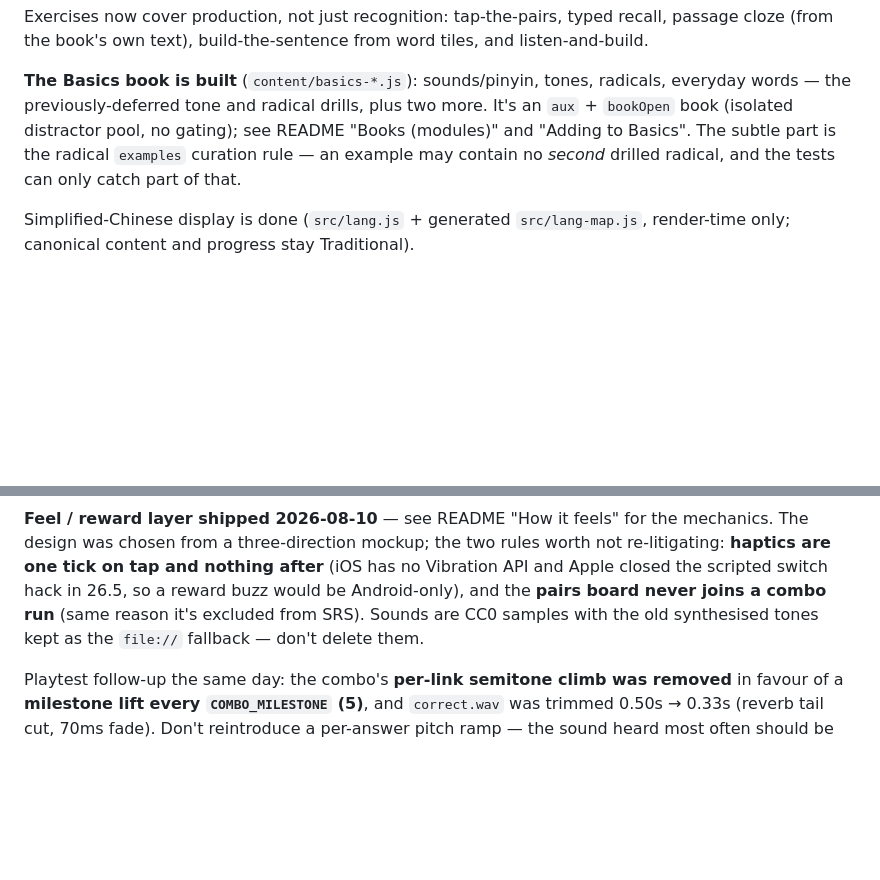
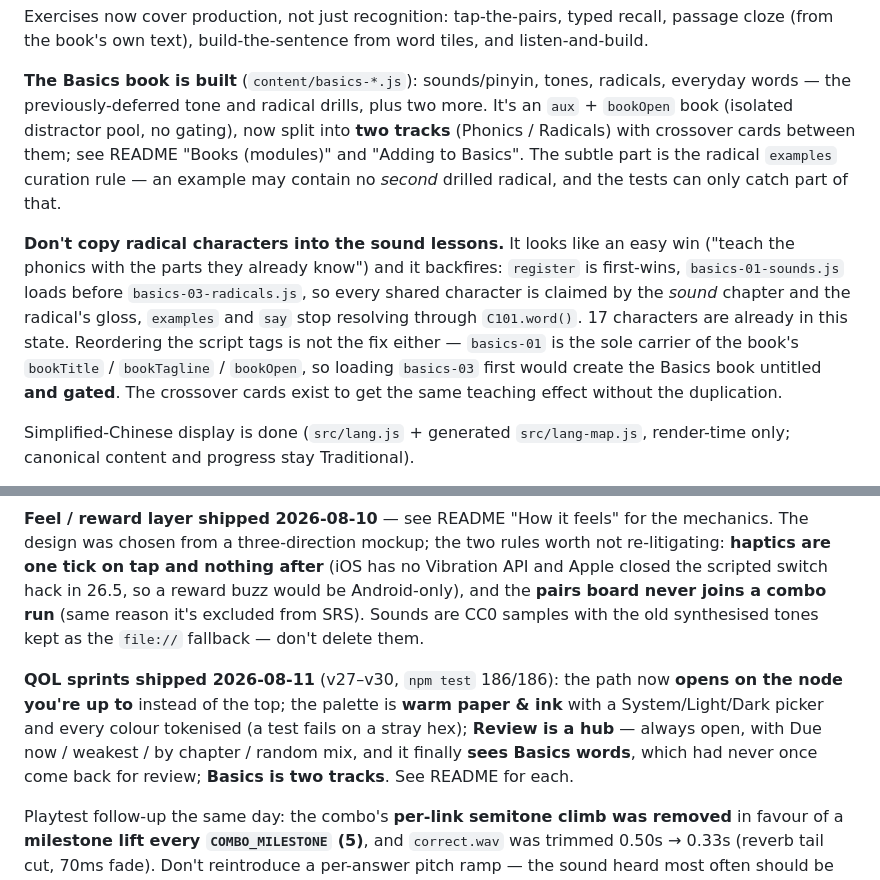
Before and after one commit to robinchengneedswork-max/learn-chinese-c101, a Markdown page: CLAUDE.md, 2 parts joined by grey strips. Drawn GitHub-style; blank space fills up the shorter version.

Commit message:
Record what the sprints changed, and one trap to not walk into
Also writes down why copying radical characters into the sound lessons is a bad
idea rather than the obvious win it looks like: register is first-wins and
basics-01 loads first, so every shared character is claimed by the sound chapter
and the radical's gloss/examples/say stop resolving. Reordering the script tags
doesn't fix it either — basics-01 is the sole carrier of the book's title,
tagline and bookOpen, so loading the radicals first would create Basics untitled
and gated.

Co-Authored-By: Claude Opus 5 <noreply@anthropic.com>
Claude-Session: https://claude.ai/code/session_01PAB5Nq2dhbbGyecTPD4CyX

```diff
--- a/CLAUDE.md
+++ b/CLAUDE.md
@@ -65,10 +65,22 @@ listen-and-build.
 
 **The Basics book is built** (`content/basics-*.js`): sounds/pinyin, tones,
 radicals, everyday words — the previously-deferred tone and radical drills, plus
-two more. It's an `aux` + `bookOpen` book (isolated distractor pool, no gating);
-see README "Books (modules)" and "Adding to Basics". The subtle part is the
+two more. It's an `aux` + `bookOpen` book (isolated distractor pool, no gating),
+now split into **two tracks** (Phonics / Radicals) with crossover cards between
+them; see README "Books (modules)" and "Adding to Basics". The subtle part is the
 radical `examples` curation rule — an example may contain no *second* drilled
 radical, and the tests can only catch part of that.
+
+**Don't copy radical characters into the sound lessons.** It looks like an easy
+win ("teach the phonics with the parts they already know") and it backfires:
+`register` is first-wins, `basics-01-sounds.js` loads before
+`basics-03-radicals.js`, so every shared character is claimed by the *sound*
+chapter and the radical's gloss, `examples` and `say` stop resolving through
+`C101.word()`. 17 characters are already in this state. Reordering the script
+tags is not the fix either — `basics-01` is the sole carrier of the book's
+`bookTitle` / `bookTagline` / `bookOpen`, so loading `basics-03` first would
+create the Basics book untitled **and gated**. The crossover cards exist to get
+the same teaching effect without the duplication.
 
 Simplified-Chinese display is done (`src/lang.js` + generated `src/lang-map.js`, render-time
 only; canonical content and progress stay Traditional).
@@ -87,6 +99,13 @@ reward buzz would be Android-only), and the **pairs board never joins a combo
 run** (same reason it's excluded from SRS). Sounds are CC0 samples with the old
 synthesised tones kept as the `file://` fallback — don't delete them.
 
+**QOL sprints shipped 2026-08-11** (v27–v30, `npm test` 186/186): the path now
+**opens on the node you're up to** instead of the top; the palette is **warm
+paper & ink** with a System/Light/Dark picker and every colour tokenised (a test
+fails on a stray hex); **Review is a hub** — always open, with Due now / weakest
+/ by chapter / random mix, and it finally **sees Basics words**, which had never
+once come back for review; **Basics is two tracks**. See README for each.
+
 Playtest follow-up the same day: the combo's **per-link semitone climb was
 removed** in favour of a **milestone lift every `COMBO_MILESTONE` (5)**, and
 `correct.wav` was trimmed 0.50s → 0.33s (reverb tail cut, 70ms fade). Don't
```
